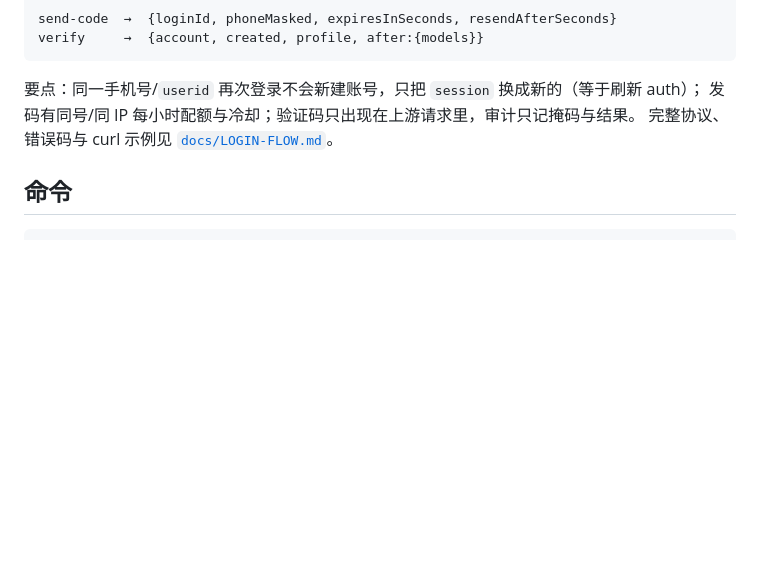
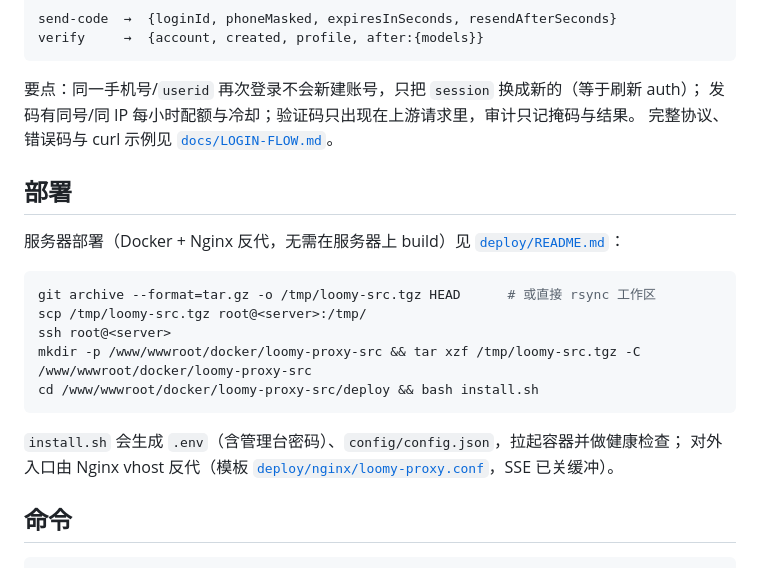
Before and after one commit to shuaichao171/loomy-proxy, a Markdown page: README.md, the part around the change. GitHub-like rendering; blank space fills up the shorter version.

````diff
--- a/README.md
+++ b/README.md
@@ -93,6 +93,21 @@ verify     →  {account, created, profile, after:{models}}
 发码有同号/同 IP 每小时配额与冷却；验证码只出现在上游请求里，审计只记掩码与结果。
 完整协议、错误码与 curl 示例见 [`docs/LOGIN-FLOW.md`](docs/LOGIN-FLOW.md)。
 
+## 部署
+
+服务器部署（Docker + Nginx 反代，无需在服务器上 build）见 [`deploy/README.md`](deploy/README.md)：
+
+```bash
+git archive --format=tar.gz -o /tmp/loomy-src.tgz HEAD      # 或直接 rsync 工作区
+scp /tmp/loomy-src.tgz root@<server>:/tmp/
+ssh root@<server>
+mkdir -p /www/wwwroot/docker/loomy-proxy-src && tar xzf /tmp/loomy-src.tgz -C /www/wwwroot/docker/loomy-proxy-src
+cd /www/wwwroot/docker/loomy-proxy-src/deploy && bash install.sh
+```
+
+`install.sh` 会生成 `.env`（含管理台密码）、`config/config.json`，拉起容器并做健康检查；
+对外入口由 Nginx vhost 反代（模板 [`deploy/nginx/loomy-proxy.conf`](deploy/nginx/loomy-proxy.conf)，SSE 已关缓冲）。
+
 ## 命令
 
 ```bash
````
Also changed, not shown: deploy/README.md (+43 -11 lines).
